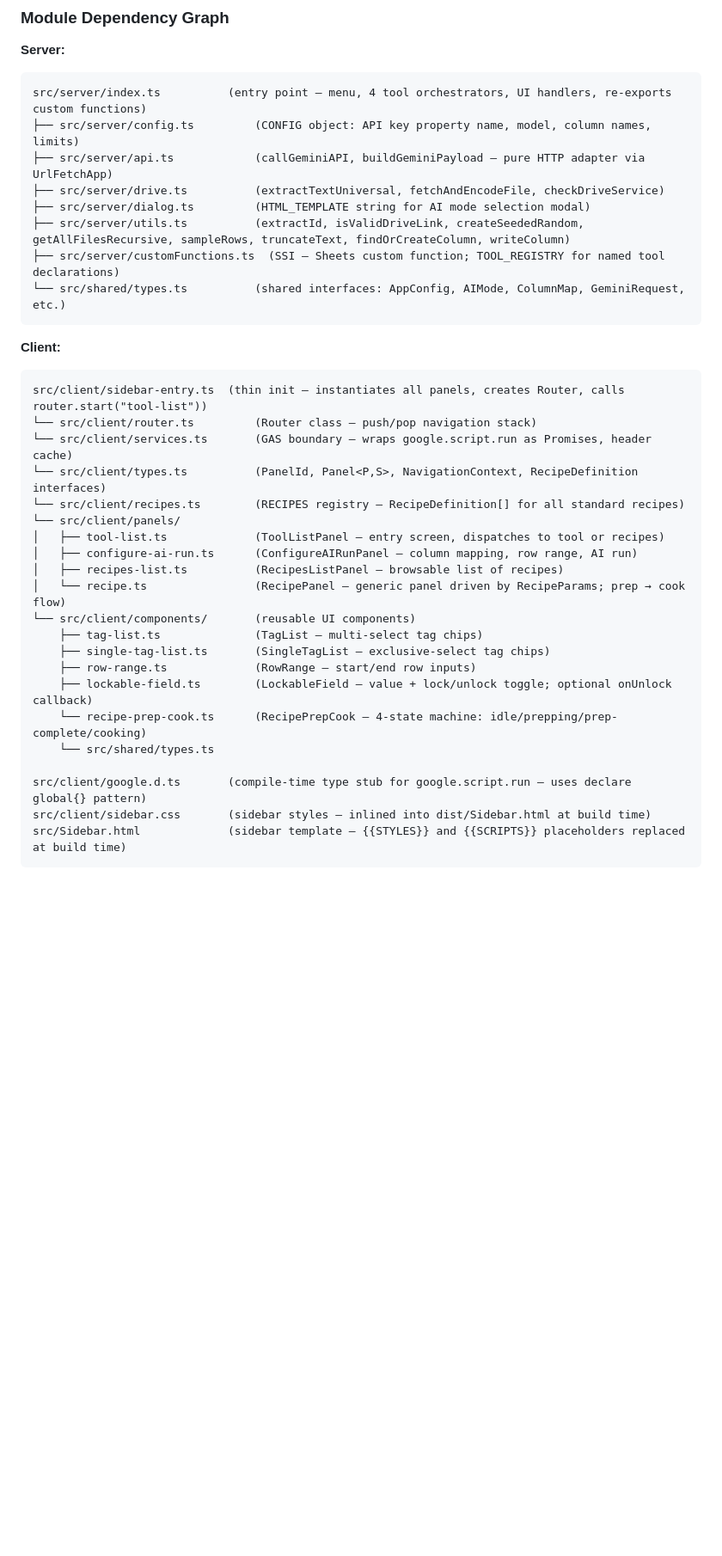
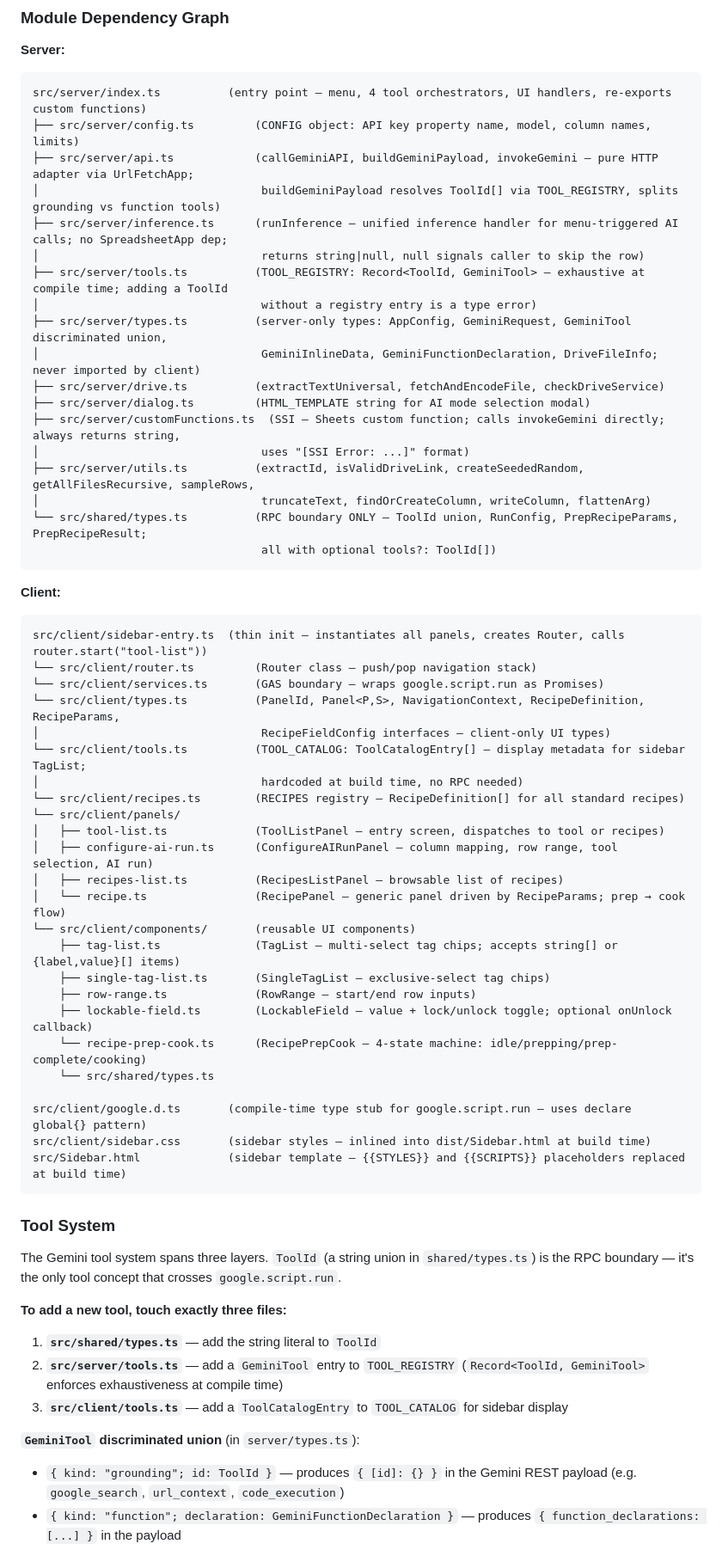
Before and after one commit to propublica/gas-ssi-toolkit, a Markdown page: CLAUDE.md, the part around one of its changes. Shown at 86% size. Rendered like a GitHub page; blank space fills up the shorter version.

Commit message:
docs: update CLAUDE.md to reflect gemini-tools architecture (PRs #32/#33)
Updates module dependency graph and adds a dedicated Tool System section
covering ToolId, TOOL_REGISTRY, TOOL_CATALOG, GeminiTool discriminated
union, payload assembly, and the three-file checklist for adding new tools.

Co-Authored-By: Claude Sonnet 4.6 <noreply@anthropic.com>

````diff
--- a/CLAUDE.md
+++ b/CLAUDE.md
@@ -90,28 +90,41 @@ The `src/Sidebar.html` template is also read at test time by `__tests__/helpers/
 ```
 src/server/index.ts          (entry point — menu, 4 tool orchestrators, UI handlers, re-exports custom functions)
 ├── src/server/config.ts         (CONFIG object: API key property name, model, column names, limits)
-├── src/server/api.ts            (callGeminiAPI, buildGeminiPayload — pure HTTP adapter via UrlFetchApp)
+├── src/server/api.ts            (callGeminiAPI, buildGeminiPayload, invokeGemini — pure HTTP adapter via UrlFetchApp;
+│                                 buildGeminiPayload resolves ToolId[] via TOOL_REGISTRY, splits grounding vs function tools)
+├── src/server/inference.ts      (runInference — unified inference handler for menu-triggered AI calls; no SpreadsheetApp dep;
+│                                 returns string|null, null signals caller to skip the row)
+├── src/server/tools.ts          (TOOL_REGISTRY: Record<ToolId, GeminiTool> — exhaustive at compile time; adding a ToolId
+│                                 without a registry entry is a type error)
+├── src/server/types.ts          (server-only types: AppConfig, GeminiRequest, GeminiTool discriminated union,
+│                                 GeminiInlineData, GeminiFunctionDeclaration, DriveFileInfo; never imported by client)
 ├── src/server/drive.ts          (extractTextUniversal, fetchAndEncodeFile, checkDriveService)
 ├── src/server/dialog.ts         (HTML_TEMPLATE string for AI mode selection modal)
-├── src/server/utils.ts          (extractId, isValidDriveLink, createSeededRandom, getAllFilesRecursive, sampleRows, truncateText, findOrCreateColumn, writeColumn)
-├── src/server/customFunctions.ts  (SSI — Sheets custom function; TOOL_REGISTRY for named tool declarations)
-└── src/shared/types.ts          (shared interfaces: AppConfig, AIMode, ColumnMap, GeminiRequest, etc.)
+├── src/server/customFunctions.ts  (SSI — Sheets custom function; calls invokeGemini directly; always returns string,
+│                                 uses "[SSI Error: ...]" format)
+├── src/server/utils.ts          (extractId, isValidDriveLink, createSeededRandom, getAllFilesRecursive, sampleRows,
+│                                 truncateText, findOrCreateColumn, writeColumn, flattenArg)
+└── src/shared/types.ts          (RPC boundary ONLY — ToolId union, RunConfig, PrepRecipeParams, PrepRecipeResult;
+                                  all with optional tools?: ToolId[])
 ```
 
 **Client:**
 ```
 src/client/sidebar-entry.ts  (thin init — instantiates all panels, creates Router, calls router.start("tool-list"))
 └── src/client/router.ts         (Router class — push/pop navigation stack)
-└── src/client/services.ts       (GAS boundary — wraps google.script.run as Promises, header cache)
-└── src/client/types.ts          (PanelId, Panel<P,S>, NavigationContext, RecipeDefinition interfaces)
+└── src/client/services.ts       (GAS boundary — wraps google.script.run as Promises)
+└── src/client/types.ts          (PanelId, Panel<P,S>, NavigationContext, RecipeDefinition, RecipeParams,
+│                                 RecipeFieldConfig interfaces — client-only UI types)
+└── src/client/tools.ts          (TOOL_CATALOG: ToolCatalogEntry[] — display metadata for sidebar TagList;
+│                                 hardcoded at build time, no RPC needed)
 └── src/client/recipes.ts        (RECIPES registry — RecipeDefinition[] for all standard recipes)
 └── src/client/panels/
 │   ├── tool-list.ts             (ToolListPanel — entry screen, dispatches to tool or recipes)
-│   ├── configure-ai-run.ts      (ConfigureAIRunPanel — column mapping, row range, AI run)
+│   ├── configure-ai-run.ts      (ConfigureAIRunPanel — column mapping, row range, tool selection, AI run)
 │   ├── recipes-list.ts          (RecipesListPanel — browsable list of recipes)
 │   └── recipe.ts                (RecipePanel — generic panel driven by RecipeParams; prep → cook flow)
 └── src/client/components/       (reusable UI components)
-    ├── tag-list.ts              (TagList — multi-select tag chips)
+    ├── tag-list.ts              (TagList — multi-select tag chips; accepts string[] or {label,value}[] items)
     ├── single-tag-list.ts       (SingleTagList — exclusive-select tag chips)
     ├── row-range.ts             (RowRange — start/end row inputs)
     ├── lockable-field.ts        (LockableField — value + lock/unlock toggle; optional onUnlock callback)
@@ -122,3 +135,17 @@ src/client/google.d.ts       (compile-time type stub for google.script.run — u
 src/client/sidebar.css       (sidebar styles — inlined into dist/Sidebar.html at build time)
 src/Sidebar.html             (sidebar template — {{STYLES}} and {{SCRIPTS}} placeholders replaced at build time)
 ```
+
+### Tool System
+
+The Gemini tool system spans three layers. `ToolId` (a string union in `shared/types.ts`) is the RPC boundary — it's the only tool concept that crosses `google.script.run`.
+
+**To add a new tool, touch exactly three files:**
+1. **`src/shared/types.ts`** — add the string literal to `ToolId`
+2. **`src/server/tools.ts`** — add a `GeminiTool` entry to `TOOL_REGISTRY` (`Record<ToolId, GeminiTool>` enforces exhaustiveness at compile time)
+3. **`src/client/tools.ts`** — add a `ToolCatalogEntry` to `TOOL_CATALOG` for sidebar display
+
+**`GeminiTool` discriminated union** (in `server/types.ts`):
+- `{ kind: "grounding"; id: ToolId }` — produces `{ [id]: {} }` in the Gemini REST payload (e.g. `google_search`, `url_context`, `code_execution`)
+- `{ kind: "function"; declaration: GeminiFunctionDeclaration }` — produces `{ function_declarations: [...] }` in the payload
+
````
Also changed, not shown: other parts of CLAUDE.md (+3 -0 lines).
